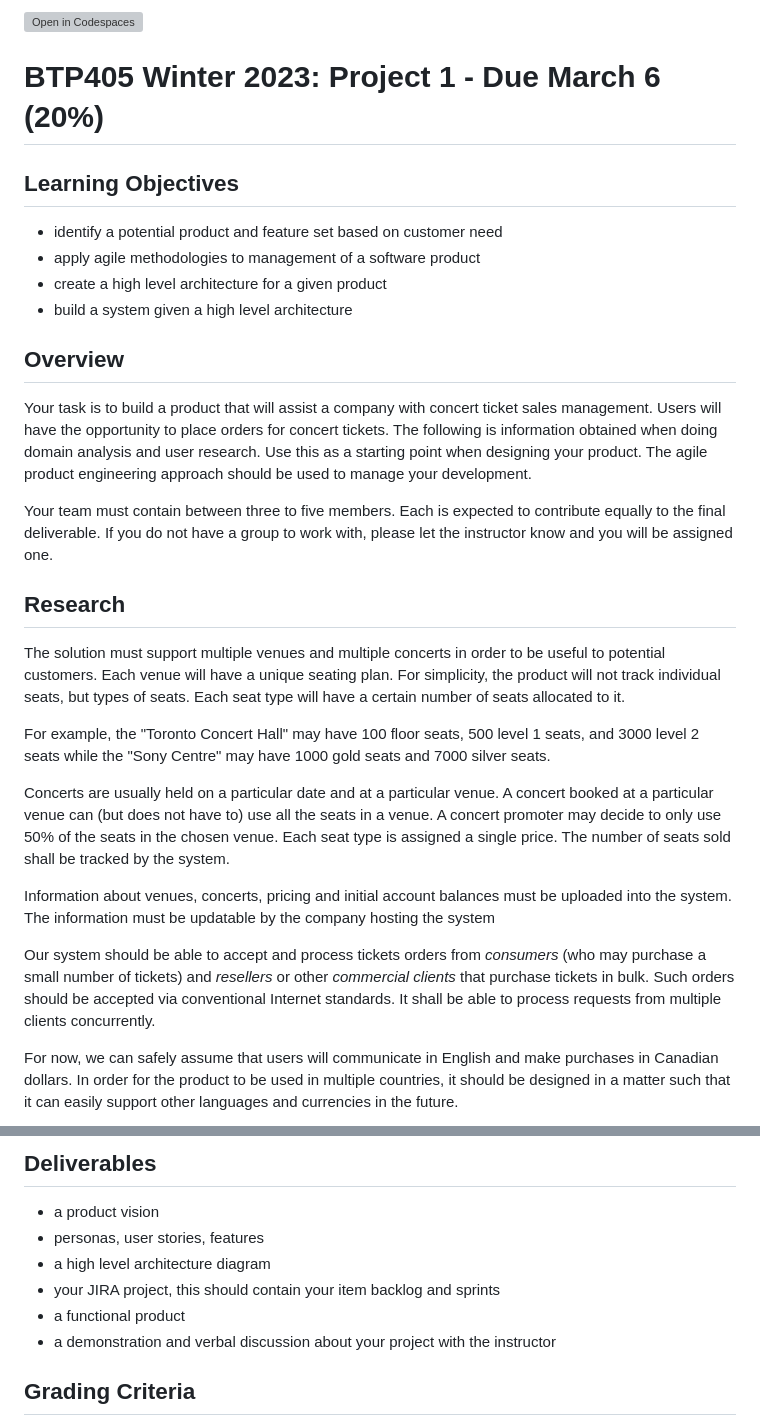
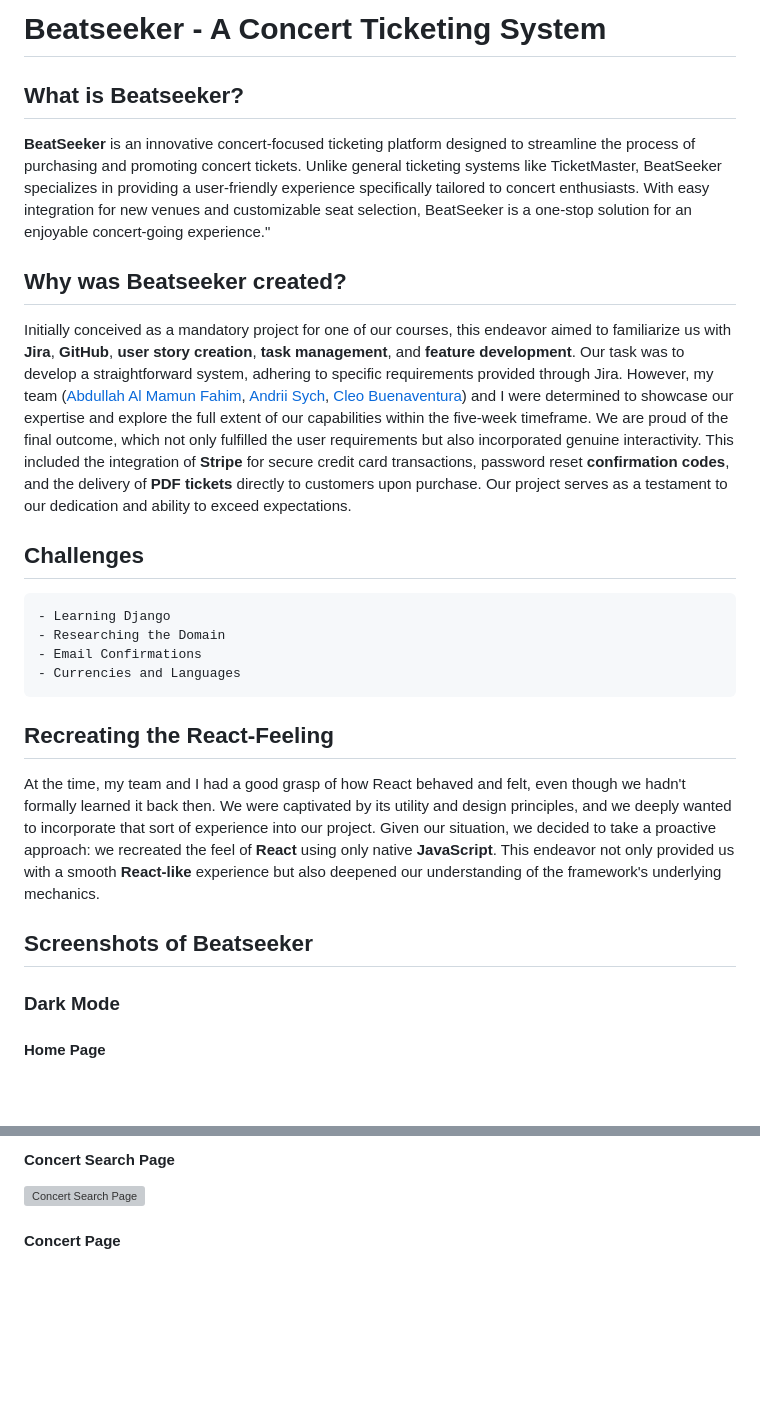
Before and after one commit to Mounayer/BeatSeeker_Concert_Ticketing_System, a Markdown page: README.md, 2 parts joined by grey strips. Drawn GitHub-style; blank space fills up the shorter version; grey boxes are pictures that could not be loaded.

```diff
--- a/README.md
+++ b/README.md
@@ -1,29 +1,27 @@
-[![Open in Codespaces](https://classroom.github.com/assets/launch-codespace-f4981d0f882b2a3f0472912d15f9806d57e124e0fc890972558857b51b24a6f9.svg)](https://classroom.github.com/open-in-codespaces?assignment_repo_id=9901797)
-# BTP405 Winter 2023: Project 1 - Due March 6 (20\%)
+# Beatseeker - A Concert Ticketing System
 
-## Learning Objectives
+## What is Beatseeker?
 
-* identify a potential product and feature set based on customer need
-* apply agile methodologies to management of a software product
-* create a high level architecture for a given product
-* build a system given a high level architecture
+**BeatSeeker** is an innovative concert-focused ticketing platform designed to streamline the process of purchasing and promoting concert tickets. Unlike general ticketing systems like TicketMaster, BeatSeeker specializes in providing a user-friendly experience specifically tailored to concert enthusiasts. With easy integration for new venues and customizable seat selection, BeatSeeker is a one-stop solution for an enjoyable concert-going experience."
 
-## Overview
-Your task is to build a product that will assist a company with concert ticket sales management.  Users will have the opportunity to place orders for concert tickets. The following is information obtained when doing domain analysis and user research.  Use this as a starting point when designing your product. The agile product engineering approach should be used to manage your development.
+## Why was Beatseeker created?
 
-Your team must contain between three to five members.  Each is expected to contribute equally to the final deliverable.  If you do not have a group to work with, please let the instructor know and you will be assigned one.
+Initially conceived as a mandatory project for one of our courses, this endeavor aimed to familiarize us with **Jira**, **GitHub**, **user story creation**, **task management**, and **feature development**. Our task was to develop a straightforward system, adhering to specific requirements provided through Jira. However, my team ([Abdullah Al Mamun Fahim](https://github.com/aamfahim), [Andrii Sych](https://github.com/SychAndrii), [Cleo Buenaventura](https://github.com/cleobnvntra)) and I were determined to showcase our expertise and explore the full extent of our capabilities within the five-week timeframe. We are proud of the final outcome, which not only fulfilled the user requirements but also incorporated genuine interactivity. This included the integration of **Stripe** for secure credit card transactions, password reset **confirmation codes**, and the delivery of **PDF tickets** directly to customers upon purchase. Our project serves as a testament to our dedication and ability to exceed expectations.
 
-## Research
+## Challenges
 
-The solution must support multiple venues and multiple concerts in order to be useful to potential customers.  Each venue will have a unique seating plan.  For simplicity, the product will not track individual seats, but types of seats.  Each seat type will have a certain number of seats allocated to it.
+    - Learning Django
+    - Researching the Domain
+    - Email Confirmations
+    - Currencies and Languages
 
-For example, the "Toronto Concert Hall" may have 100 floor seats, 500 level 1 seats, and 3000 level 2 seats while the "Sony Centre" may have 1000 gold seats and 7000 silver seats.
+## Recreating the React-Feeling
 
-Concerts are usually held on a particular date and at a particular venue.  A concert booked at a particular venue can (but does not have to) use all the seats in a venue.  A concert promoter may decide to only use 50% of the seats in the chosen venue. Each seat type is assigned a single price.  The number of seats sold shall be tracked by the system.
+At the time, my team and I had a good grasp of how React behaved and felt, even though we hadn't formally learned it back then. We were captivated by its utility and design principles, and we deeply wanted to incorporate that sort of experience into our project. Given our situation, we decided to take a proactive approach: we recreated the feel of **React** using only native **JavaScript**. This endeavor not only provided us with a smooth **React-like** experience but also deepened our understanding of the framework's underlying mechanics.
 
-Information about venues, concerts, pricing and initial account balances must be uploaded into the system. The information must be updatable by the company hosting the system
+## Screenshots of Beatseeker
 
-Our system should be able to accept and process tickets orders from *consumers* (who may purchase a small number of tickets) and *resellers* or other *commercial clients* that purchase tickets in bulk.  Such orders should be accepted via conventional Internet standards. It shall be able to process requests from multiple clients concurrently.
+### Dark Mode
 
-For now, we can safely assume that users will communicate in English and make purchases in Canadian dollars. In order for the product to be used in multiple countries, it should be designed in a matter such that it can easily support other languages and currencies in the future.
+#### Home Page
 
@@ -31,12 +29,7 @@ Our current team has background using the Python language and its associated web
 
-## Deliverables
+#### Concert Search Page
 
-* a product vision
-* personas, user stories, features
-* a high level architecture diagram
-* your JIRA project, this should contain your item backlog and sprints
-* a functional product
-* a demonstration and verbal discussion about your project with the instructor
+![Concert Search Page](image-1.png)
 
-## Grading Criteria
+#### Concert Page
 
```
Also changed, not shown: other parts of README.md (+63 -3 lines).
